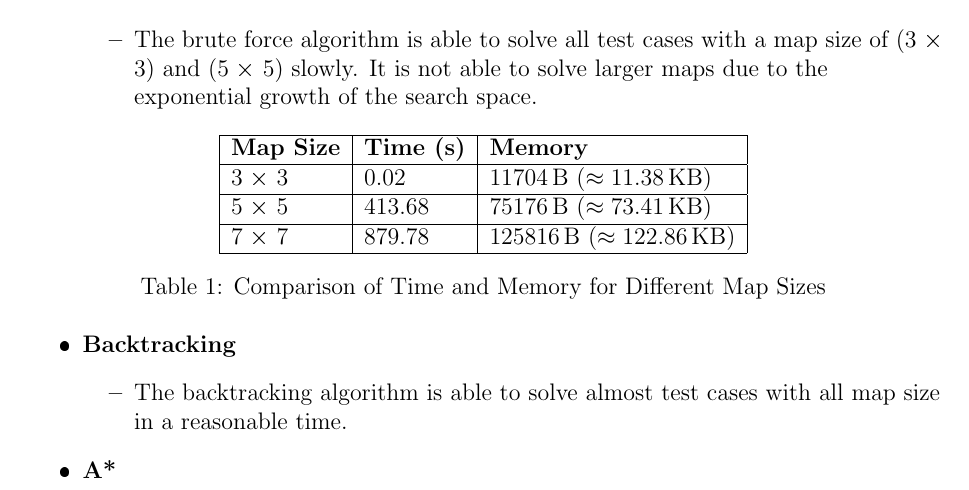
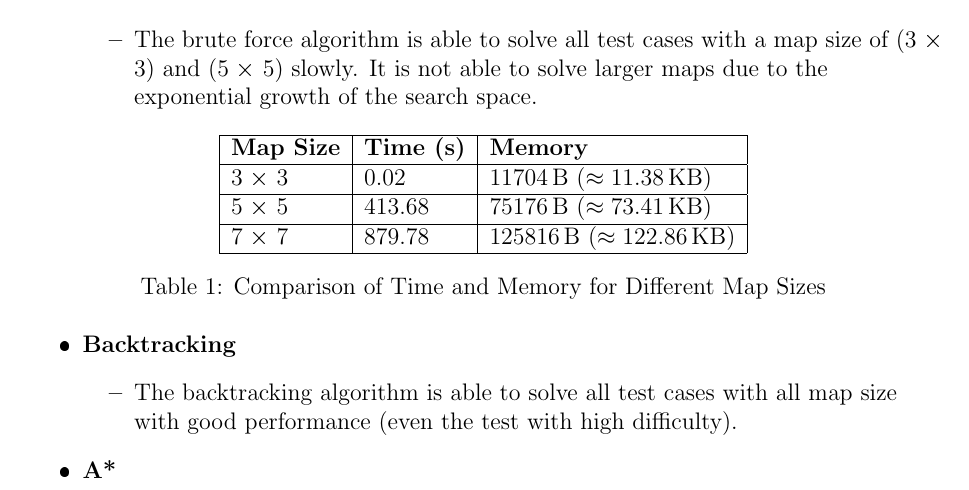
Before and after one commit to yuran1811/hcmus-ai-foundations--hashiwokakero, a LaTeX document (Report/Report.tex, which reads Report/pages/Benchmark.tex): part of page 16 of 20, cut so that both start at the same text. The pictures show the PDF file Report/Report.pdf that the author committed with the source.

Commit message:
docs: 📖 update report

```diff
--- a/Report/pages/Benchmark.tex
+++ b/Report/pages/Benchmark.tex
@@ -49,7 +49,7 @@
               \end{flushleft}
         \item \textbf{Backtracking}
               \begin{itemize}
-                  \item The backtracking algorithm is able to solve almost test cases with all map size in a reasonable time.
+                  \item The backtracking algorithm is able to solve all test cases with all map size with good performance (even the test with high difficulty).
               \end{itemize}
         \item \textbf{A*}
               \begin{itemize}
```
Also changed, not shown: Report/Report.pdf.
